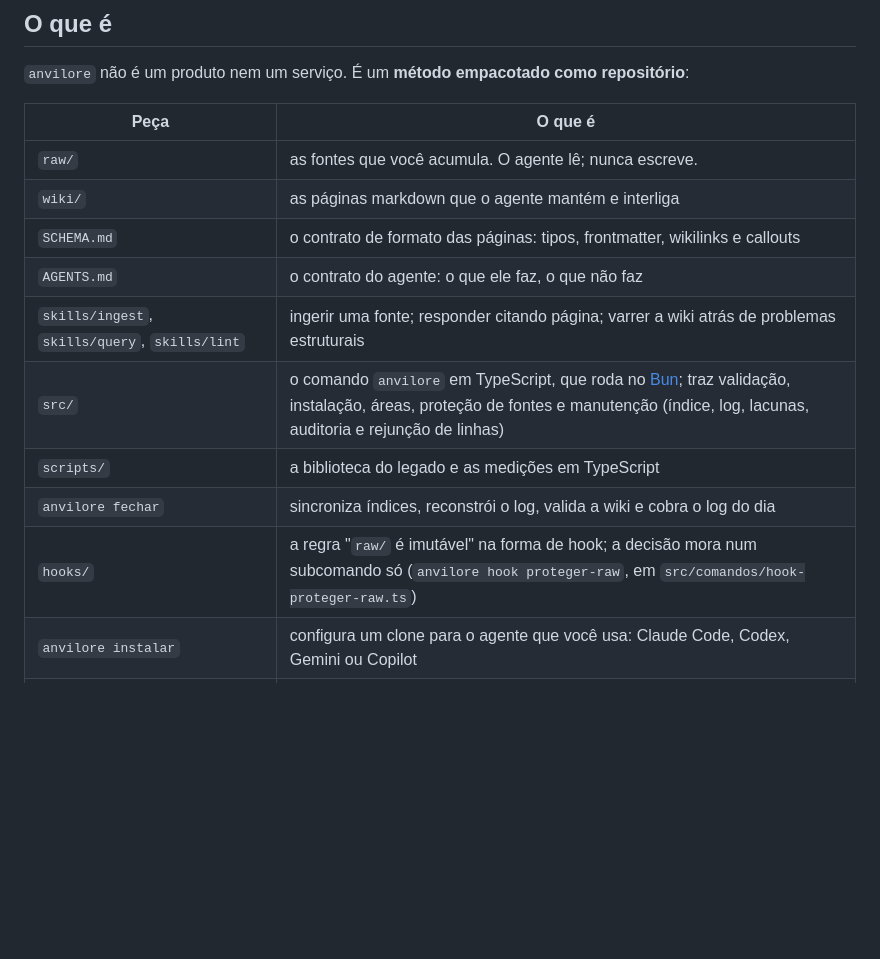
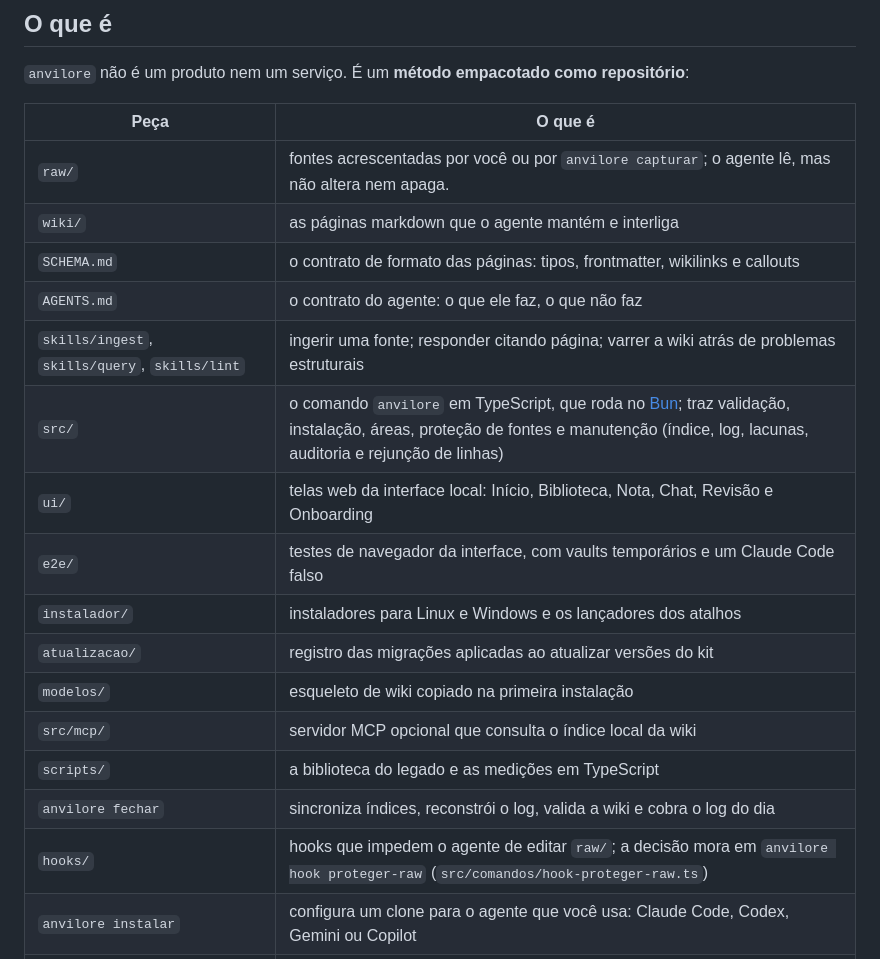
Before and after one commit to iagofrota/anvilore, a Markdown page: README.md, the part around one of its changes. Drawn GitHub-style; blank space fills up the shorter version.

```diff
--- a/README.md
+++ b/README.md
@@ -11,15 +11,21 @@ repositório**:
 
 | Peça | O que é |
 |---|---|
-| `raw/` | as fontes que você acumula. O agente lê; nunca escreve. |
+| `raw/` | fontes acrescentadas por você ou por `anvilore capturar`; o agente lê, mas não altera nem apaga. |
 | `wiki/` | as páginas markdown que o agente mantém e interliga |
 | `SCHEMA.md` | o contrato de formato das páginas: tipos, frontmatter, wikilinks e callouts |
 | `AGENTS.md` | o contrato do agente: o que ele faz, o que não faz |
 | `skills/ingest`, `skills/query`, `skills/lint` | ingerir uma fonte; responder citando página; varrer a wiki atrás de problemas estruturais |
 | `src/` | o comando `anvilore` em TypeScript, que roda no [Bun](https://bun.sh); traz validação, instalação, áreas, proteção de fontes e manutenção (índice, log, lacunas, auditoria e rejunção de linhas) |
+| `ui/` | telas web da interface local: Início, Biblioteca, Nota, Chat, Revisão e Onboarding |
+| `e2e/` | testes de navegador da interface, com vaults temporários e um Claude Code falso |
+| `instalador/` | instaladores para Linux e Windows e os lançadores dos atalhos |
+| `atualizacao/` | registro das migrações aplicadas ao atualizar versões do kit |
+| `modelos/` | esqueleto de wiki copiado na primeira instalação |
+| `src/mcp/` | servidor MCP opcional que consulta o índice local da wiki |
 | `scripts/` | a biblioteca do legado e as medições em TypeScript |
 | `anvilore fechar` | sincroniza índices, reconstrói o log, valida a wiki e cobra o log do dia |
-| `hooks/` | a regra "`raw/` é imutável" na forma de hook; a decisão mora num subcomando só (`anvilore hook proteger-raw`, em `src/comandos/hook-proteger-raw.ts`) |
+| `hooks/` | hooks que impedem o agente de editar `raw/`; a decisão mora em `anvilore hook proteger-raw` (`src/comandos/hook-proteger-raw.ts`) |
 | `anvilore instalar` | configura um clone para o agente que você usa: Claude Code, Codex, Gemini ou Copilot |
 | `anvilore doctor` | diz, em linguagem simples, quais travas estão ligadas (proteção do `raw/`, validação, CI) e como ligar as que faltam |
 | `tests/` | os testes que provam os scripts, o hook e o instalador |
```
Also changed, not shown: other parts of README.md (+21 -7 lines), CHANGELOG.md (+2 -0 lines), docs/knowledge_base/contribuindo.md (+3 -0 lines), docs/imagens/biblioteca.png (added), docs/imagens/chat.png (added), docs/imagens/inicio.png (added), docs/imagens/revisao.png (added), 2 other files.
